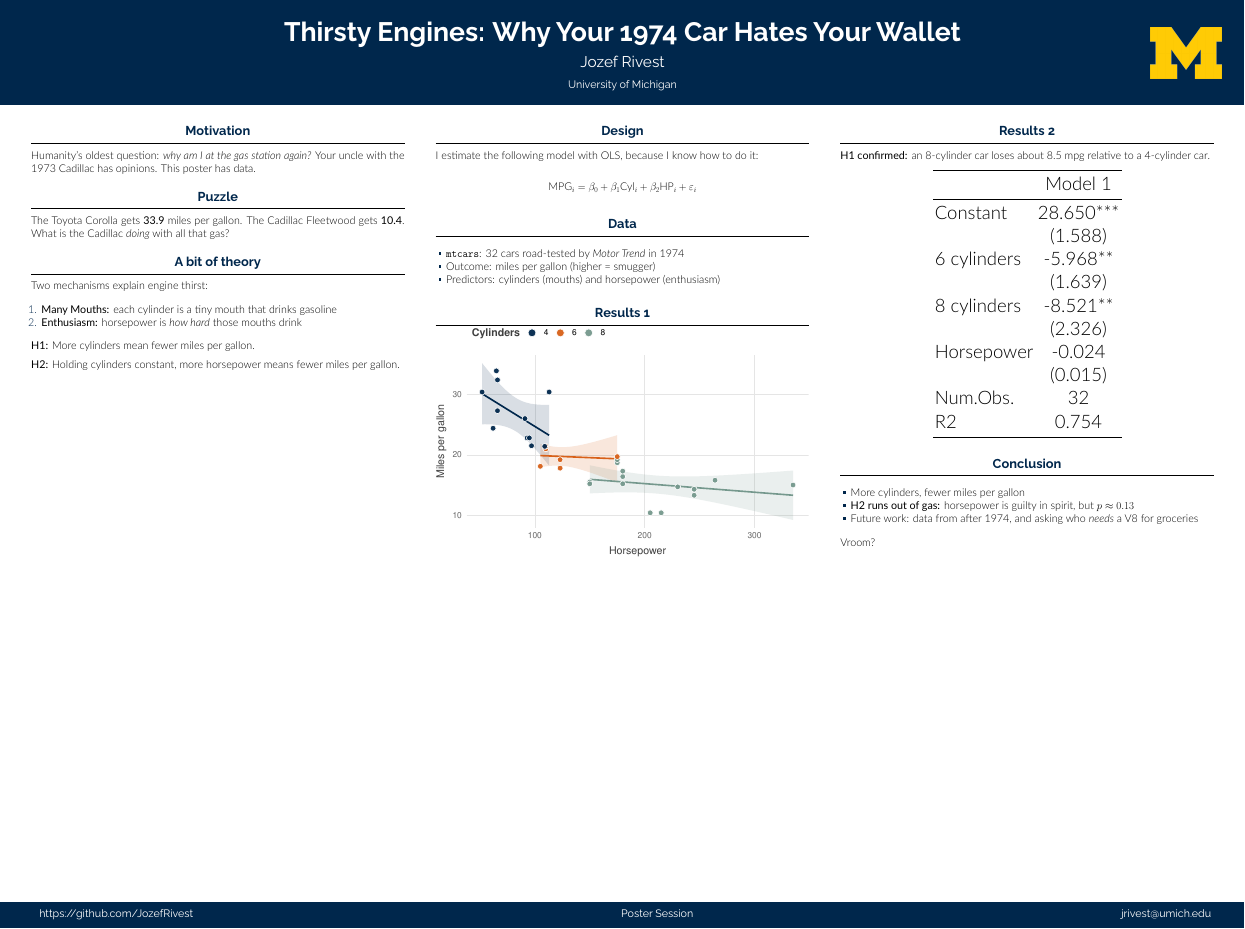
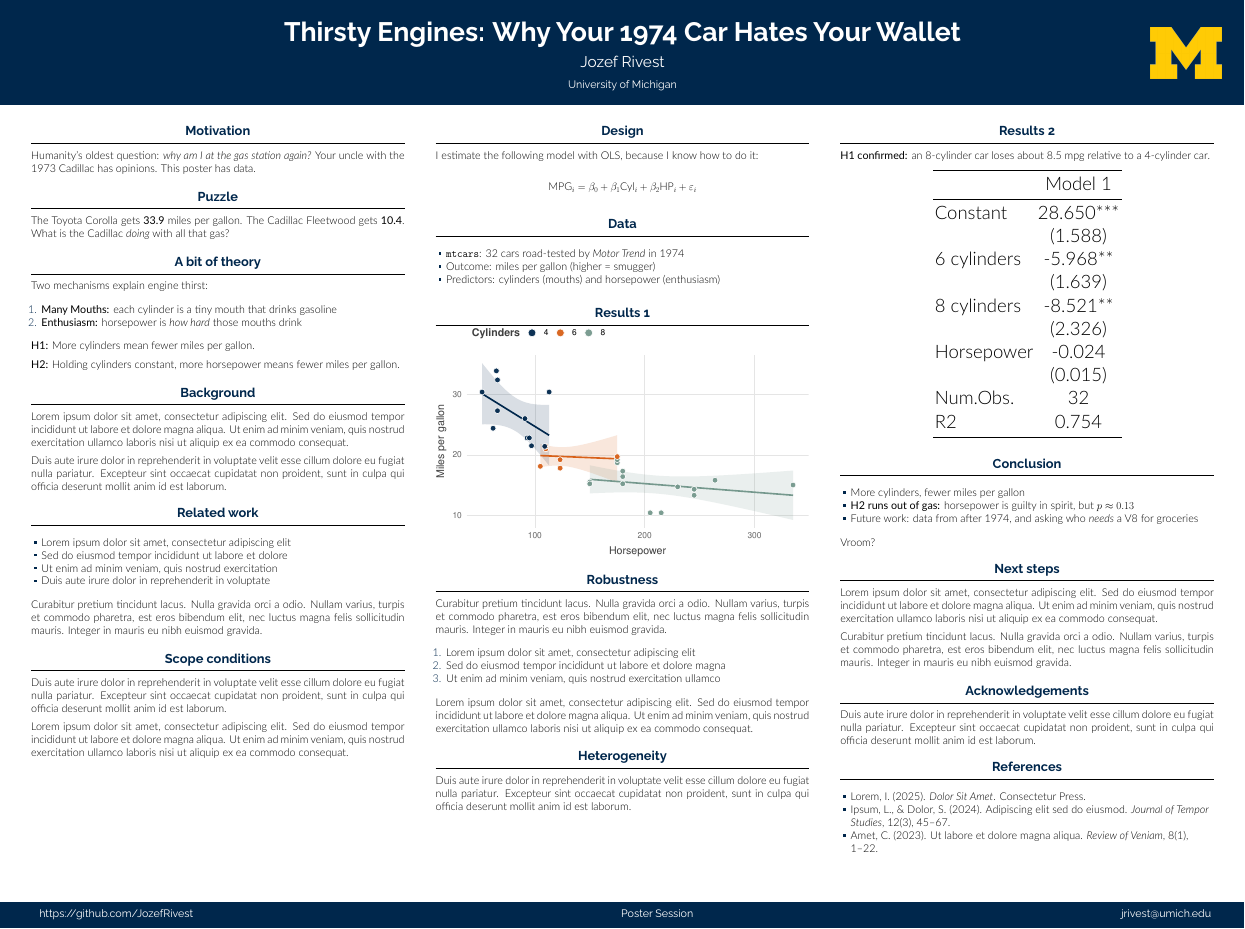
Before and after one commit to JozefRivest/project-template-quarto, a Quarto document (poster/poster.qmd): the whole page. The pictures show the output file _output/poster/poster.pdf that the author committed with the source.

Commit message:
Fill out poster with placeholder sections
Add lorem ipsum Background, Related work, Scope conditions, Robustness,
Heterogeneity, Next steps, Acknowledgements, and References blocks so the
rendered poster shows a full layout. Re-render the poster PDF.

Co-Authored-By: Claude Opus 5.5 <noreply@anthropic.com>

````diff
--- a/poster/poster.qmd
+++ b/poster/poster.qmd
@@ -29,6 +29,27 @@ Two mechanisms explain engine thirst:
 **H1:** More cylinders mean fewer miles per gallon.
 
 **H2:** Holding cylinders constant, more horsepower means fewer miles per gallon.
+
+## Background
+
+Lorem ipsum dolor sit amet, consectetur adipiscing elit. Sed do eiusmod tempor incididunt ut labore et dolore magna aliqua. Ut enim ad minim veniam, quis nostrud exercitation ullamco laboris nisi ut aliquip ex ea commodo consequat.
+
+Duis aute irure dolor in reprehenderit in voluptate velit esse cillum dolore eu fugiat nulla pariatur. Excepteur sint occaecat cupidatat non proident, sunt in culpa qui officia deserunt mollit anim id est laborum.
+
+## Related work
+
+- Lorem ipsum dolor sit amet, consectetur adipiscing elit
+- Sed do eiusmod tempor incididunt ut labore et dolore
+- Ut enim ad minim veniam, quis nostrud exercitation
+- Duis aute irure dolor in reprehenderit in voluptate
+
+Curabitur pretium tincidunt lacus. Nulla gravida orci a odio. Nullam varius, turpis et commodo pharetra, est eros bibendum elit, nec luctus magna felis sollicitudin mauris. Integer in mauris eu nibh euismod gravida.
+
+## Scope conditions
+
+Duis aute irure dolor in reprehenderit in voluptate velit esse cillum dolore eu fugiat nulla pariatur. Excepteur sint occaecat cupidatat non proident, sunt in culpa qui officia deserunt mollit anim id est laborum.
+
+Lorem ipsum dolor sit amet, consectetur adipiscing elit. Sed do eiusmod tempor incididunt ut labore et dolore magna aliqua. Ut enim ad minim veniam, quis nostrud exercitation ullamco laboris nisi ut aliquip ex ea commodo consequat.
 :::
 
 ::: column
@@ -55,6 +76,20 @@ $$
 source("../code/03_figures.R")
 plot_hp_mpg(base_size = 14, point_size = 3.2)
 ```
+
+## Robustness
+
+Curabitur pretium tincidunt lacus. Nulla gravida orci a odio. Nullam varius, turpis et commodo pharetra, est eros bibendum elit, nec luctus magna felis sollicitudin mauris. Integer in mauris eu nibh euismod gravida.
+
+1. Lorem ipsum dolor sit amet, consectetur adipiscing elit
+2. Sed do eiusmod tempor incididunt ut labore et dolore magna
+3. Ut enim ad minim veniam, quis nostrud exercitation ullamco
+
+Lorem ipsum dolor sit amet, consectetur adipiscing elit. Sed do eiusmod tempor incididunt ut labore et dolore magna aliqua. Ut enim ad minim veniam, quis nostrud exercitation ullamco laboris nisi ut aliquip ex ea commodo consequat.
+
+## Heterogeneity
+
+Duis aute irure dolor in reprehenderit in voluptate velit esse cillum dolore eu fugiat nulla pariatur. Excepteur sint occaecat cupidatat non proident, sunt in culpa qui officia deserunt mollit anim id est laborum.
 :::
 
 ::: column
@@ -82,4 +117,20 @@ cat("\n\\end{center}\n")
 - Future work: data from after 1974, and asking who *needs* a V8 for groceries
 
 Vroom?
+
+## Next steps
+
+Lorem ipsum dolor sit amet, consectetur adipiscing elit. Sed do eiusmod tempor incididunt ut labore et dolore magna aliqua. Ut enim ad minim veniam, quis nostrud exercitation ullamco laboris nisi ut aliquip ex ea commodo consequat.
+
+Curabitur pretium tincidunt lacus. Nulla gravida orci a odio. Nullam varius, turpis et commodo pharetra, est eros bibendum elit, nec luctus magna felis sollicitudin mauris. Integer in mauris eu nibh euismod gravida.
+
+## Acknowledgements
+
+Duis aute irure dolor in reprehenderit in voluptate velit esse cillum dolore eu fugiat nulla pariatur. Excepteur sint occaecat cupidatat non proident, sunt in culpa qui officia deserunt mollit anim id est laborum.
+
+## References
+
+- Lorem, I. (2025). *Dolor Sit Amet*. Consectetur Press.
+- Ipsum, L., & Dolor, S. (2024). Adipiscing elit sed do eiusmod. *Journal of Tempor Studies*, 12(3), 45--67.
+- Amet, C. (2023). Ut labore et dolore magna aliqua. *Review of Veniam*, 8(1), 1--22.
 :::
````
Also changed, not shown: _output/poster/poster.pdf, poster/poster.tex, poster/poster_files/figure-pdf/unnamed-chunk-1-1.pdf, 3 other files.
